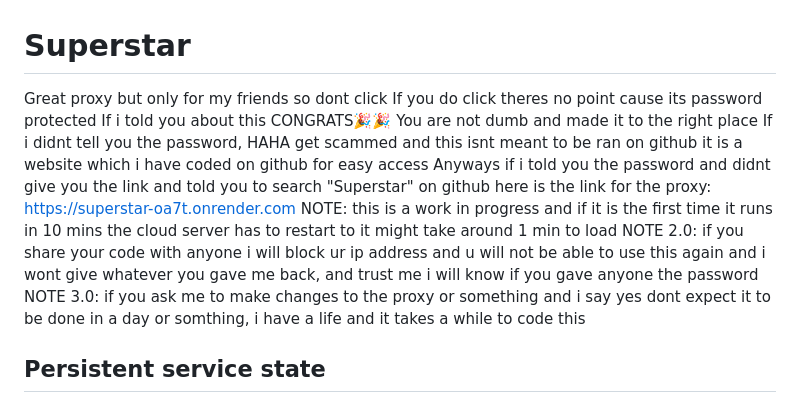
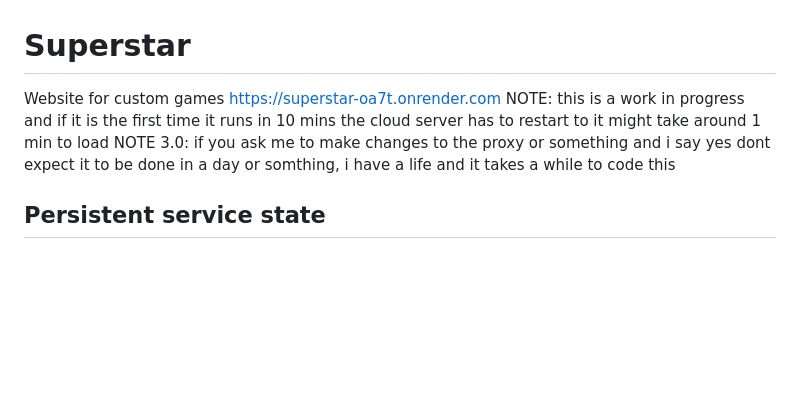
Before and after one commit to Dk7612/Superstar, a Markdown page: README.md, the part around the change. Rendered like a GitHub page; blank space fills up the shorter version.

Commit message:
Revise README for Superstar proxy usage instructions
Updated README to clarify usage and access details for the Superstar proxy.

```diff
--- a/README.md
+++ b/README.md
@@ -1,15 +1,7 @@
 # Superstar
-Great proxy but only for my friends so dont click
-If you do click theres no point cause its password protected
-If i told you about this
-CONGRATS🎉🎉
-You are not dumb and made it to the right place
-If i didnt tell you the password, HAHA get scammed
-and this isnt meant to be ran on github it is a website which i have coded on github for easy access
-Anyways if i told you the password and didnt give you the link and told you to search "Superstar" on github here is the link for the proxy:
+Website for custom games
 https://superstar-oa7t.onrender.com
 NOTE: this is a work in progress and if it is the first time it runs in 10 mins the cloud server has to restart to it might take around 1 min to load
-NOTE 2.0: if you share your code with anyone i will block ur ip address and u will not be able to use this again and i wont give whatever you gave me back, and trust me i will know if you gave anyone the password
 NOTE 3.0: if you ask me to make changes to the proxy or something and i say yes dont expect it to be done in a day or somthing, i have a life and it takes a while to code this
 
 ## Persistent service state
```
